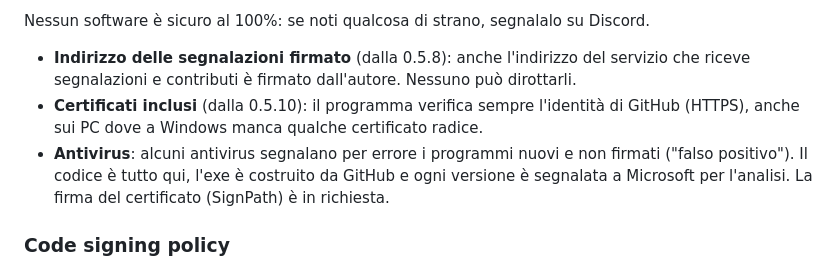
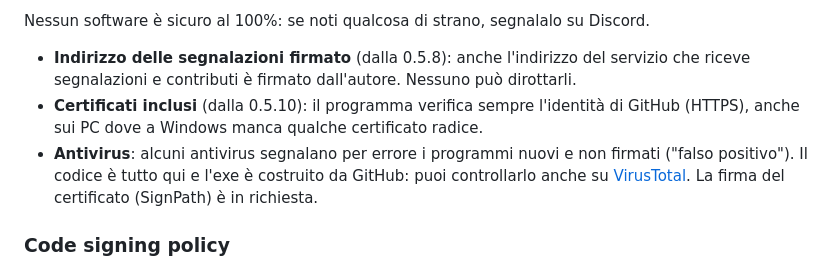
Before and after one commit to mirkodls/cotw-italiano, a Markdown page: README.md, the part around the change. Drawn GitHub-style.

Commit message:
README: testo antivirus
Co-Authored-By: Claude Opus 5.5 <noreply@anthropic.com>
Claude-Session: https://claude.ai/code/session_019tXknPQvsuoR2HVGeMi2Gi

```diff
--- a/README.md
+++ b/README.md
@@ -46,7 +46,7 @@ Non serve installare altro. Il programma **si aggiorna da solo**: quando esce un
 Nessun software è sicuro al 100%: se noti qualcosa di strano, segnalalo su Discord.
 - **Indirizzo delle segnalazioni firmato** (dalla 0.5.8): anche l'indirizzo del servizio che riceve segnalazioni e contributi è firmato dall'autore. Nessuno può dirottarli.
 - **Certificati inclusi** (dalla 0.5.10): il programma verifica sempre l'identità di GitHub (HTTPS), anche sui PC dove a Windows manca qualche certificato radice.
-- **Antivirus**: alcuni antivirus segnalano per errore i programmi nuovi e non firmati ("falso positivo"). Il codice è tutto qui, l'exe è costruito da GitHub e ogni versione è segnalata a Microsoft per l'analisi. La firma del certificato (SignPath) è in richiesta.
+- **Antivirus**: alcuni antivirus segnalano per errore i programmi nuovi e non firmati ("falso positivo"). Il codice è tutto qui e l'exe è costruito da GitHub: puoi controllarlo anche su [VirusTotal](https://www.virustotal.com). La firma del certificato (SignPath) è in richiesta.
 
 ### Code signing policy
 
```
